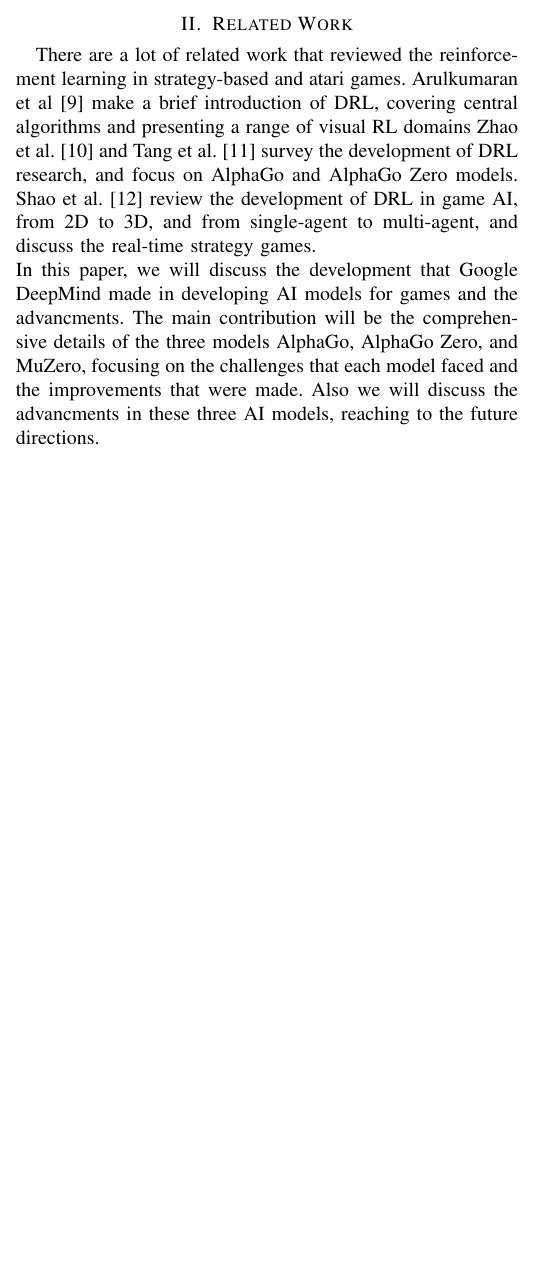
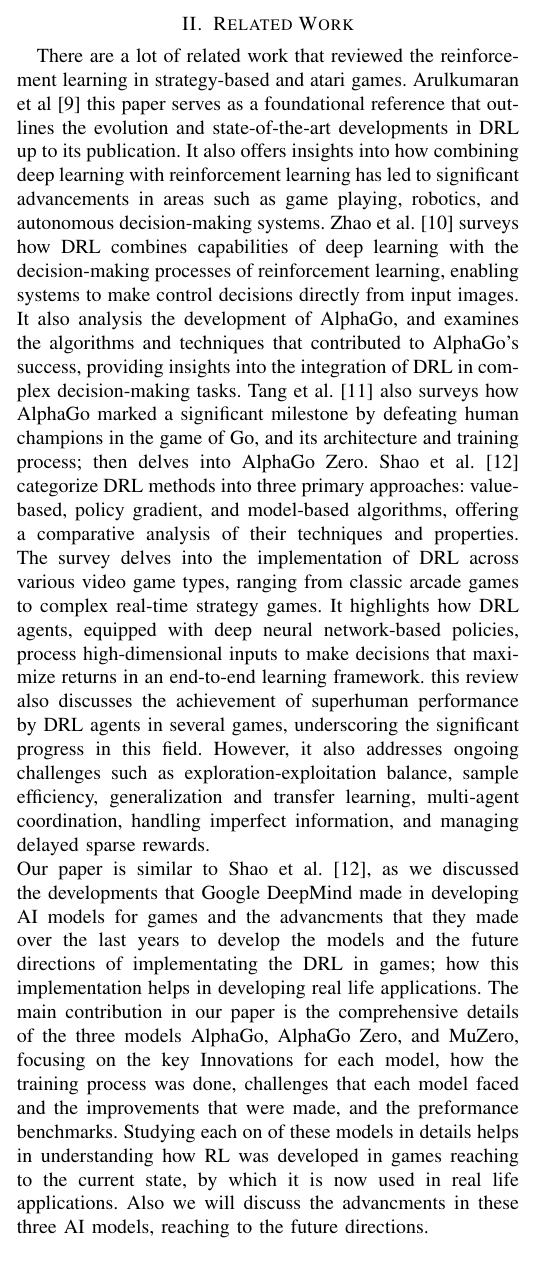
Before and after one commit to Abdulrhman-shaheen/CSE315-Reinforcement-Learning-in-Strategy-Based-Atari-Games-A-Review-of-Google-DeepMinds-Innovations, a LaTeX paper (main.tex, which reads sections/1.5Related work/relatedwork.tex): part of one column of page 2 of 12, cut so that both start at the same text, the shorter picture padded with empty space. Compiled offline with pdfLaTeX.

Commit message:
Finshed Related Work section

```diff
--- a/sections/1.5Related work/relatedwork.tex
+++ b/sections/1.5Related work/relatedwork.tex
@@ -1,13 +1,47 @@
 There are a lot of related work that reviewed the
 reinforcement learning in strategy-based and atari games. Arulkumaran et
-al\cite{I9} make a brief introduction of DRL, covering central algorithms and
-presenting a range of visual RL domains Zhao et al.\cite{I10} and Tang et
-al.\cite{I11} survey the development of DRL research, and focus on AlphaGo and
-AlphaGo Zero models. Shao et al.\cite{I12} review the development of DRL in
-game AI, from 2D to 3D, and from single-agent to multi-agent, and discuss the
-real-time strategy games.\\ In this paper, we will discuss the development that
-Google DeepMind made in developing AI models for games and the advancments. The
-main contribution will be the comprehensive details of the three models
-AlphaGo, AlphaGo Zero, and MuZero, focusing on the challenges that each model
-faced and the improvements that were made. Also we will discuss the advancments
-in these three AI models, reaching to the future directions.
+al\cite{I9} this paper serves as a foundational reference that outlines
+the evolution and state-of-the-art developments in DRL up to its
+publication. It also offers insights into how combining deep learning
+with reinforcement learning has led to significant advancements in
+areas such as game playing, robotics, and autonomous decision-making
+systems. Zhao et al.\cite{I10} surveys how DRL combines
+capabilities of deep learning with the decision-making processes of
+reinforcement learning, enabling systems to make control decisions
+directly from input images. It also analysis the development of
+AlphaGo, and examines the algorithms and techniques that contributed
+to AlphaGo's success, providing insights into the integration of DRL
+in complex decision-making tasks. Tang et
+al.\cite{I11} also surveys how AlphaGo marked a significant
+milestone by defeating human champions in the game of Go, and its
+architecture and training process; then delves into AlphaGo Zero.
+Shao et al.\cite{I12} categorize DRL methods into three primary
+approaches: value-based, policy gradient, and model-based algorithms,
+offering a comparative analysis of their techniques and properties.
+The survey delves into the implementation of DRL across various video
+game types, ranging from classic arcade games to complex real-time
+strategy games.
+It highlights how DRL agents, equipped with deep neural network-based
+policies, process high-dimensional inputs to make decisions that
+maximize returns in an end-to-end learning framework.
+this review also discusses the achievement of superhuman performance
+by DRL agents in several games, underscoring the significant progress
+in this field.
+However, it also addresses ongoing challenges such as exploration-exploitation
+balance, sample efficiency, generalization and transfer learning,
+multi-agent coordination, handling imperfect information, and managing
+delayed sparse rewards.\\
+Our paper is similar to Shao et al.\cite{I12}, as we discussed the
+developments that Google DeepMind made in developing AI models for
+games and the advancments that they made over the last years to develop
+the models and the future directions of implementating the DRL in games;
+how this implementation helps in developing real life applications. The
+main contribution in our paper is the comprehensive details of the three
+models AlphaGo, AlphaGo Zero, and MuZero, focusing on the key Innovations for
+each model, how the training process was done, challenges that each model
+faced and the improvements that were made, and the preformance benchmarks.
+Studying each on of these models in details helps in understanding how
+RL was developed in games reaching to the current state, by which it is
+now used in real life applications.
+Also we will discuss the advancments in these three AI models,
+reaching to the future directions.
```
Also changed, not shown: main.tex (+0 -1 lines), sections/7Advancments/advancments.tex (+5 -0 lines), sections/8Future Directions/futureDirections.tex (+0 -6 lines), main.pdf, sections/2Introduction/introdcution.tex (line endings or trailing spaces).
